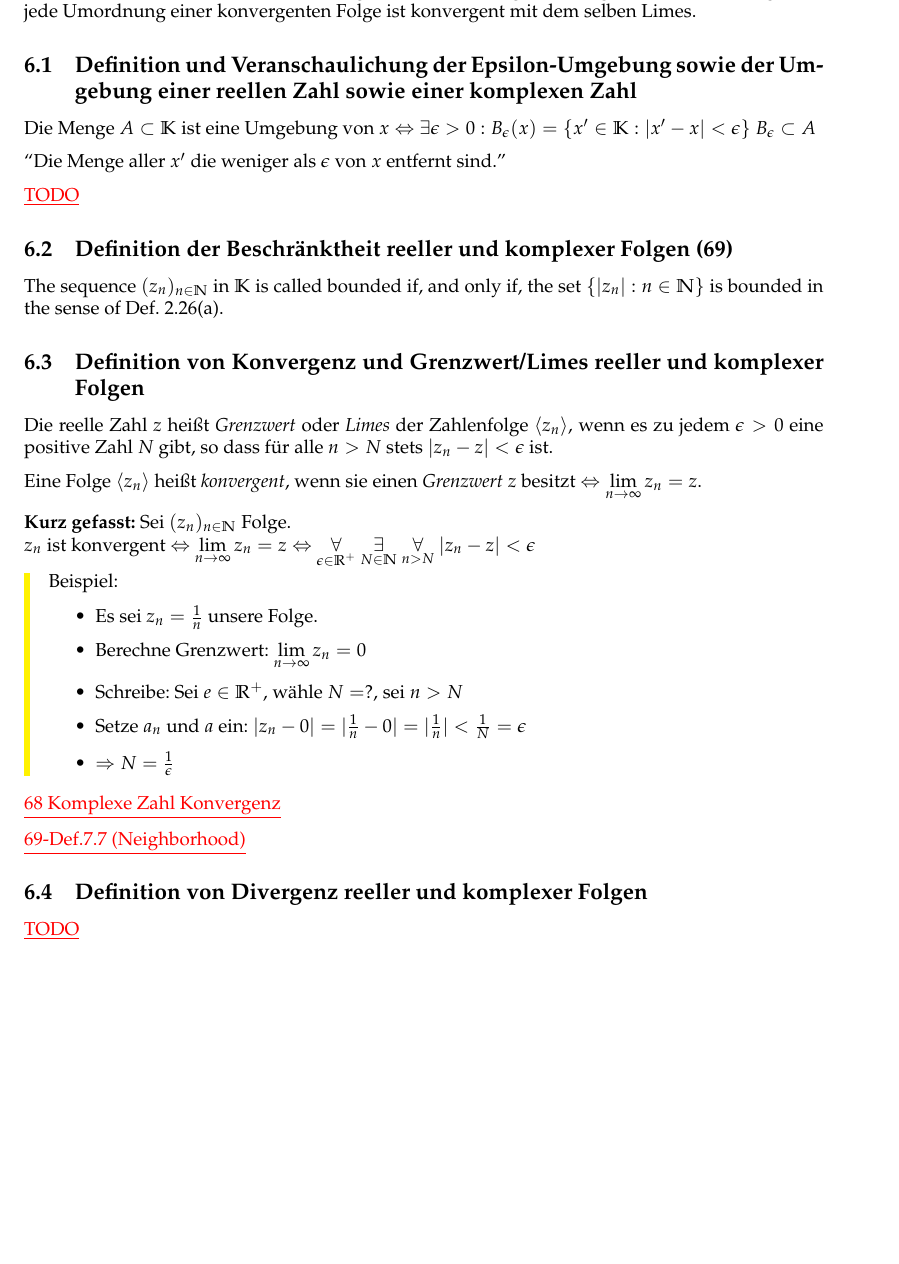
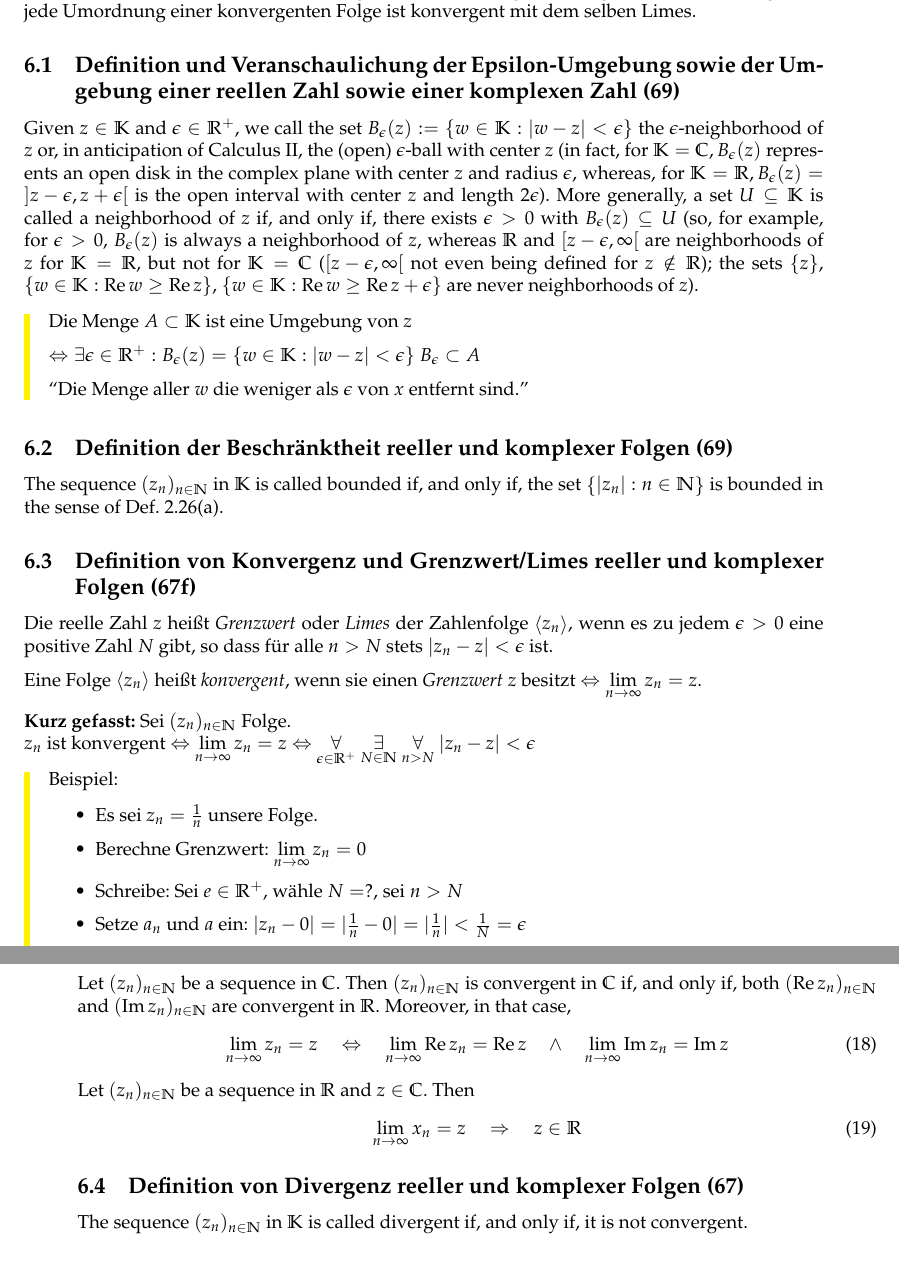
Before and after one commit to ndrsllwngr/analysis1defintionen, a LaTeX document (latex/Analysis+1+-+Defintionen.tex, which reads latex/konvergenz_reeller_und_komplexer_folgen.tex): part of page 21 of 33 before the commit and two parts of pages 21 and 22 of 33 after it, the two joined at a grey line, cut so that both start at the same text, the shorter picture padded with empty space. Compiled offline with pdfLaTeX.

Commit message:
Konvergenz reeller und komplexer Folgen (67-105)

```diff
--- a/latex/konvergenz_reeller_und_komplexer_folgen.tex
+++ b/latex/konvergenz_reeller_und_komplexer_folgen.tex
@@ -3,20 +3,31 @@
 Definition und Veranschaulichung der Epsilon-Umgebung sowie der Umgebung einer reellen Zahl sowie einer komplexen Zahl. Definition der Beschränktheit reeller und komplexer Folgen. Definition von Konvergenz und Grenzwert/Limes reeller und komplexer Folgen. Definition von Divergenz reeller und komplexer Folgen. Satz: Konvergente Folgen sind beschränkt. Nullfolgen sind solche, die gegen Null konvergieren. Satz: Eine durch eine Nullfolge beschränkte Folge ist selbst eine Nullfolge. Satz: Das Produkt aus einer Nullfolge und einer beschränkten Folge ist eine Nullfolge. Die Grenzwertsätze aus Th. 7.13 wissen und zur Bestimmung von Grenzwerten anwenden können. Einschachtelungssatz. Definition der bestimmten Divergenz gegen plus oder minus Unendlich. Eine monoton steigende Folge konvergiert oder divergiert bestimmt gegen plus Unendlich; eine monoton fallende Folge konvergiert oder divergiert bestimmt gegen minus Unendlich. Definition von Teilfolge und Umordnung einer Folge. Satz: Jede Teilfolge und jede Umordnung einer konvergenten Folge ist konvergent mit dem selben Limes.
 
 
-\subsection{Definition und Veranschaulichung der Epsilon-Umgebung sowie der Umgebung einer reellen Zahl sowie einer komplexen Zahl}
-Die Menge $A \subset \mathbb{K}$ ist eine Umgebung von $x \Leftrightarrow$
-$\exists \epsilon > 0 : B_{\epsilon}(x) = \{x' \in \mathbb{K} : |x'-x| < \epsilon\}$
+\subsection{Definition und Veranschaulichung der Epsilon-Umgebung sowie der Umgebung einer reellen Zahl sowie einer komplexen Zahl (69)}
+
+Given $z \in \mathbb { K }$ and $\epsilon \in \mathbb { R } ^ { + }$, we call the set $B _ { \epsilon } ( z ) : = \{ w \in \mathbb { K } : | w - z | < \epsilon \}$ the $\epsilon$-neighborhood of $z$ or, in anticipation of Calculus II, the (open) $\epsilon$-ball
+with center $z$ (in fact, for $\mathbb { K } = \mathbb { C } ,B _ { \epsilon } ( z )$ represents an open disk in the complex
+plane with center $z$ and radius $\epsilon$, whereas, for $\mathbb { K } = \mathbb { R } ,B _ { \epsilon } ( z ) = ] z - \epsilon ,z + \epsilon [$ is the
+open interval with center $z$ and length $2\epsilon$). More generally, a set $U \subseteq \mathbb { K }$ is called
+a neighborhood of $z$ if, and only if, there exists $\epsilon > 0$ with $B _ { \epsilon } ( z ) \subseteq U$ (so, for
+example, for $\epsilon > 0$, $B _ { \epsilon } ( z )$ is always a neighborhood of $z$, whereas $\mathbb { R }$ and $[ z - \epsilon ,\infty [$
+are neighborhoods of $z$ for $\mathbb { K } = \mathbb { R }$, but not for $\mathbb { K } = \mathbb { C }$ ($[ z - \epsilon ,\infty [$ not even being
+defined for $z \notin \mathbb { R }$); the sets $\{z\}$, $\{ w \in \mathbb { K } : \operatorname{Re} w \geq \operatorname{Re} z \}$, $\{ w \in \mathbb { K } : \operatorname{Re} w \geq \operatorname{Re} z + \epsilon \}$ are never neighborhoods of $z$). \newline
+
+\begin{leftbar}
+Die Menge $A \subset \mathbb{K}$ ist eine Umgebung von $z$
+
+$\Leftrightarrow \exists \epsilon \in \mathbb { R } ^ { + } : B_{\epsilon}(z) = \{w \in \mathbb{K} : |w-z| < \epsilon\}$
 $B_{\epsilon} \subset A$
 
-“Die Menge aller $x'$ die weniger als $\epsilon$ von $x$ entfernt sind.”
-
-\TODO{TODO}
+“Die Menge aller $w$ die weniger als $\epsilon$ von $x$ entfernt sind.”
+\end{leftbar}
 
 \subsection{Definition der Beschränktheit reeller und komplexer Folgen (69)}
 The sequence $(z _ { n }) _ { n \in \mathbb { N } }$  in $\mathbb{K}$ is called bounded if, and only if, the set
 $\left\{ | z _ { n } | : n \in \mathbb { N } \right\}$ is bounded in the sense of Def. 2.26(a).
 
-\subsection{Definition von Konvergenz und Grenzwert/Limes reeller und komplexer Folgen}
+\subsection{Definition von Konvergenz und Grenzwert/Limes reeller und komplexer Folgen (67f)}
 
 Die reelle Zahl $z$ heißt \textit{Grenzwert} oder \textit{Limes} der Zahlenfolge $\left\langle z _ { n } \right\rangle$, wenn es zu jedem $\epsilon > 0$ eine positive Zahl $N$
  gibt, so dass für alle $n > N$ stets $| z _ { n } - z | < \epsilon$ ist.
@@ -39,13 +50,19 @@ $\underset{\epsilon \in \mathbb{R^+}}{\forall} \ \underset{N \in \mathbb{N}}{\ex
  \end{itemize}
  \end{leftbar}
 
- \TODO{68 Komplexe Zahl Konvergenz}
+Let $(z _ { n }) _ { n \in \mathbb { N } }$ be a sequence in $\mathbb{C}$. Then $(z _ { n }) _ { n \in \mathbb { N } }$ is convergent in $\mathbb{C}$
+if, and only if, both $(\operatorname{Re}z _ { n }) _ { n \in \mathbb { N } }$ and $(\operatorname{Im}z _ { n }) _ { n \in \mathbb { N } }$ are convergent in $\mathbb{R}$. Moreover, in
+that case,
+\begin{equation}
+\lim _ { n \rightarrow \infty } z _ { n } = z \quad \Leftrightarrow \quad \lim _ { n \rightarrow \infty } \operatorname{Re} z _ { n } = \operatorname{Re} z \quad \wedge \quad \lim  _ { n \rightarrow \infty } \operatorname{Im} z _ { n } = \operatorname{Im} z
+\end{equation}
+Let $(z _ { n }) _ { n \in \mathbb { N } }$ be a sequence in $\mathbb{R}$ and $z \in \mathbb{C}$. Then
+\begin{equation}
+\lim _ { n \rightarrow \infty } x _ { n } = z \quad \Rightarrow \quad z \in \mathbb { R }
+\end{equation}
 
- \TODO{69-Def.7.7 (Neighborhood)}
-
-
-\subsection{Definition von Divergenz reeller und komplexer Folgen}
-\TODO{TODO}
+\subsection{Definition von Divergenz reeller und komplexer Folgen (67)}
+The sequence $(z _ { n }) _ { n \in \mathbb { N } }$ in $\mathbb{K}$ is called divergent if, and only if, it is not convergent.
 
 \subsection{Satz: Konvergente Folgen sind beschränkt (69)}
 Let $(z _ { n }) _ { n \in \mathbb { N } }$ be a sequence in $\mathbb{K}$. If  $(z _ { n }) _ { n \in \mathbb { N } }$  is convergent, then it is bounded.
```
Also changed, not shown: latex/Analysis+1+-+Defintionen.pdf.
